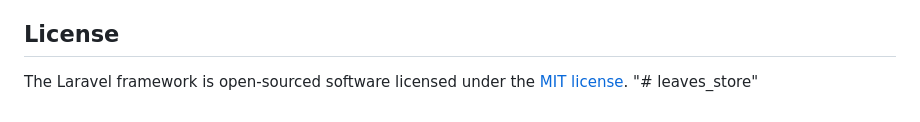
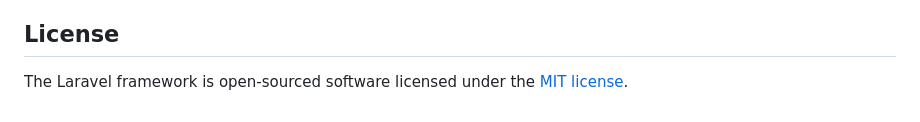
Before and after one commit to hasnaa-elgammal/leaves_store, a Markdown page: README.md, the part around the change. Rendered like a GitHub page.

```diff
--- a/README.md
+++ b/README.md
@@ -62,4 +62,3 @@ If you discover a security vulnerability within Laravel, please send an e-mail t
 ## License
 
 The Laravel framework is open-sourced software licensed under the [MIT license](https://opensource.org/licenses/MIT).
-"# leaves_store"
```
